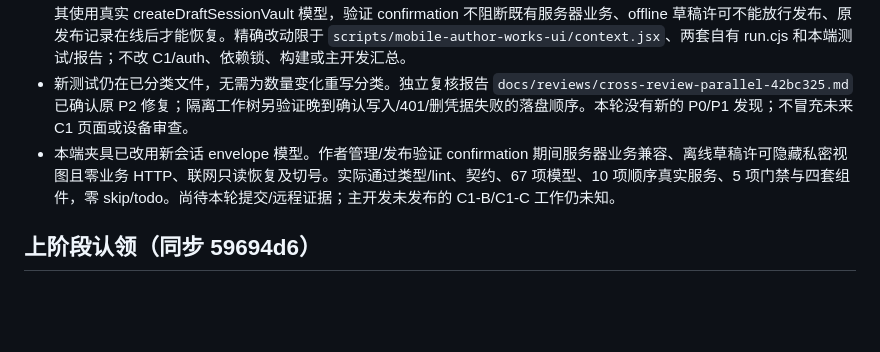
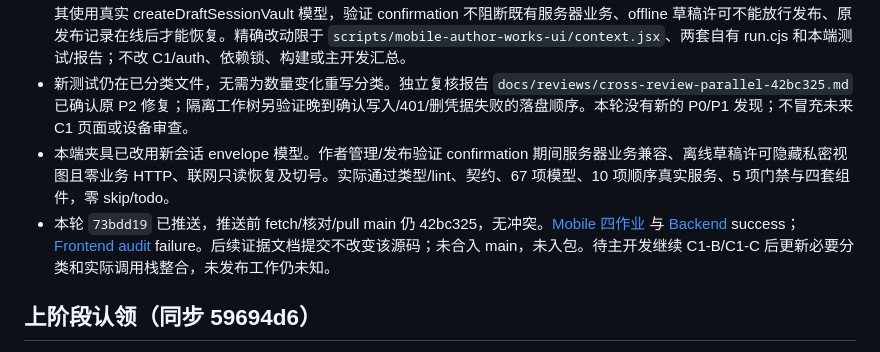
Before and after one commit to Xstly1014/Tako, a Markdown page: docs/handoff/parallel-progress.md, the part around the change. GitHub-like rendering; blank space fills up the shorter version.

```diff
--- a/docs/handoff/parallel-progress.md
+++ b/docs/handoff/parallel-progress.md
@@ -7,7 +7,8 @@
 - 本端已从 badb293 快进到 `origin/main@42bc325`，主开发已整合上一轮诊断/审查，并发布 C1-A 会话绑定授权（33c15b2）和双实例旧读修复（1fbc874）。已读当前 primary-progress 与 mobile-draft-access-review；无冲突。主开发继续 C1-B/C1-C，不接管本端 M1/C2。
 - 本轮本端认领：独立复核已发布授权/并发修复及既有消费兼容；报告绑定新 SHA。维护本端作者管理/发布组件夹具，使其使用真实 createDraftSessionVault 模型，验证 confirmation 不阻断既有服务器业务、offline 草稿许可不能放行发布、原发布记录在线后才能恢复。精确改动限于 `scripts/mobile-author-works-ui/context.jsx`、两套自有 run.cjs 和本端测试/报告；不改 C1/auth、依赖锁、构建或主开发汇总。
 - 新测试仍在已分类文件，无需为数量变化重写分类。独立复核报告 `docs/reviews/cross-review-parallel-42bc325.md` 已确认原 P2 修复；隔离工作树另验证晚到确认写入/401/删凭据失败的落盘顺序。本轮没有新的 P0/P1 发现；不冒充未来 C1 页面或设备审查。
-- 本端夹具已改用新会话 envelope 模型。作者管理/发布验证 confirmation 期间服务器业务兼容、离线草稿许可隐藏私密视图且零业务 HTTP、联网只读恢复及切号。实际通过类型/lint、契约、67 项模型、10 项顺序真实服务、5 项门禁与四套组件，零 skip/todo。尚待本轮提交/远程证据；主开发未发布的 C1-B/C1-C 工作仍未知。
+- 本端夹具已改用新会话 envelope 模型。作者管理/发布验证 confirmation 期间服务器业务兼容、离线草稿许可隐藏私密视图且零业务 HTTP、联网只读恢复及切号。实际通过类型/lint、契约、67 项模型、10 项顺序真实服务、5 项门禁与四套组件，零 skip/todo。
+- 本轮 `73bdd19` 已推送，推送前 fetch/核对/pull main 仍 42bc325，无冲突。[Mobile 四作业](https://github.com/Xstly1014/Tako/actions/runs/41431219962) 与 [Backend](https://github.com/Xstly1014/Tako/actions/runs/41431220010) success；[Frontend audit](https://github.com/Xstly1014/Tako/actions/runs/41431220172) failure。后续证据文档提交不改变该源码；未合入 main，未入包。待主开发继续 C1-B/C1-C 后更新必要分类和实际调用栈整合，未发布工作仍未知。
 
 ## 上阶段认领（同步 59694d6）
 
```
Also changed, not shown: docs/handoff/parallel-ci-results.md (+3 -1 lines), docs/reviews/cross-review-parallel-42bc325.md (+2 -0 lines).
